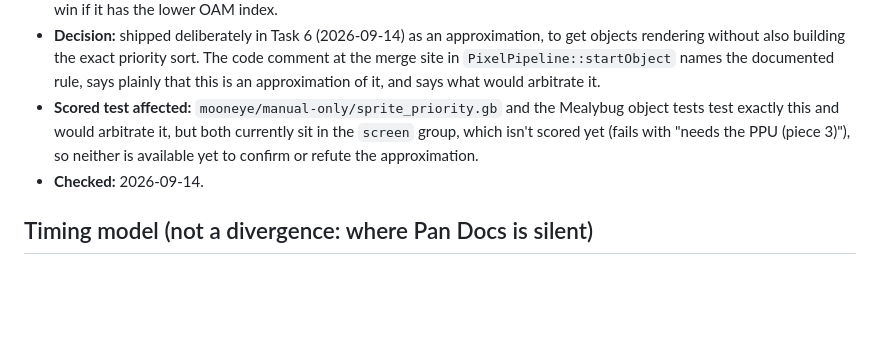
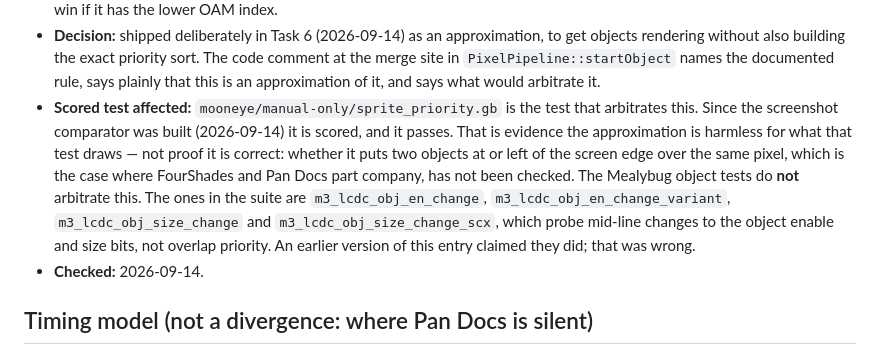
Before and after one commit to doozleb/FourShades, a Markdown page: docs/known-divergences.md, the part around the change. GitHub-like rendering; blank space fills up the shorter version.

Commit message:
docs: correct the plan's object tests and the sprite-priority entry
Three corrections, all found while executing the plan rather than by
reading it.

The plan's putObject helper hardcoded LCDC back to 0x93 on exit, so it
silently undid an 8x16 setting (0x97) a caller had made one line earlier.
It now saves and restores the real value.

The plan's Y-flip test zeroed tile row 1 to prove a flip happened. A
Y-flipped 8-tall object on screen row 0 shows the tile's row 7, not its
row 1, so zeroing row 1 proved nothing. Tile 1 starts at 0x8010, so the
row that matters is 0x801E-0x801F.

The sprite-priority divergence entry named the Mealybug object tests as
arbiters of overlap priority. They are not: the ones in the suite are
m3_lcdc_obj_en_change, m3_lcdc_obj_en_change_variant,
m3_lcdc_obj_size_change and m3_lcdc_obj_size_change_scx, which probe
mid-line changes to the object enable and size bits. sprite_priority.gb
is the arbiter, and the entry also still claimed it was unscored. It is
scored now that the screenshot comparator exists, and it passes. Passing
is evidence for the approximation, not proof of it: whether that test
overlaps two objects at the screen edge, the case where FourShades and
Pan Docs part company, has not been checked.

Co-Authored-By: Claude Opus 5 <noreply@anthropic.com>

```diff
--- a/docs/known-divergences.md
+++ b/docs/known-divergences.md
@@ -148,11 +148,18 @@ mode.
   priority sort. The code comment at the merge site in
   `PixelPipeline::startObject` names the documented rule, says plainly that
   this is an approximation of it, and says what would arbitrate it.
-- **Scored test affected:** `mooneye/manual-only/sprite_priority.gb` and the
-  Mealybug object tests test exactly this and would arbitrate it, but both
-  currently sit in the `screen` group, which isn't scored yet (fails with
-  "needs the PPU (piece 3)"), so neither is available yet to confirm or
-  refute the approximation.
+- **Scored test affected:** `mooneye/manual-only/sprite_priority.gb` is the
+  test that arbitrates this. Since the screenshot comparator was built
+  (2026-09-14) it is scored, and it passes. That is evidence the
+  approximation is harmless for what that test draws — not proof it is
+  correct: whether it puts two objects at or left of the screen edge over the
+  same pixel, which is the case where FourShades and Pan Docs part company,
+  has not been checked.
+  The Mealybug object tests do **not** arbitrate this. The ones in the suite
+  are `m3_lcdc_obj_en_change`, `m3_lcdc_obj_en_change_variant`,
+  `m3_lcdc_obj_size_change` and `m3_lcdc_obj_size_change_scx`, which probe
+  mid-line changes to the object enable and size bits, not overlap priority.
+  An earlier version of this entry claimed they did; that was wrong.
 - **Checked:** 2026-09-14.
 
 ## Timing model (not a divergence: where Pan Docs is silent)
```
Also changed, not shown: 1 other file.
